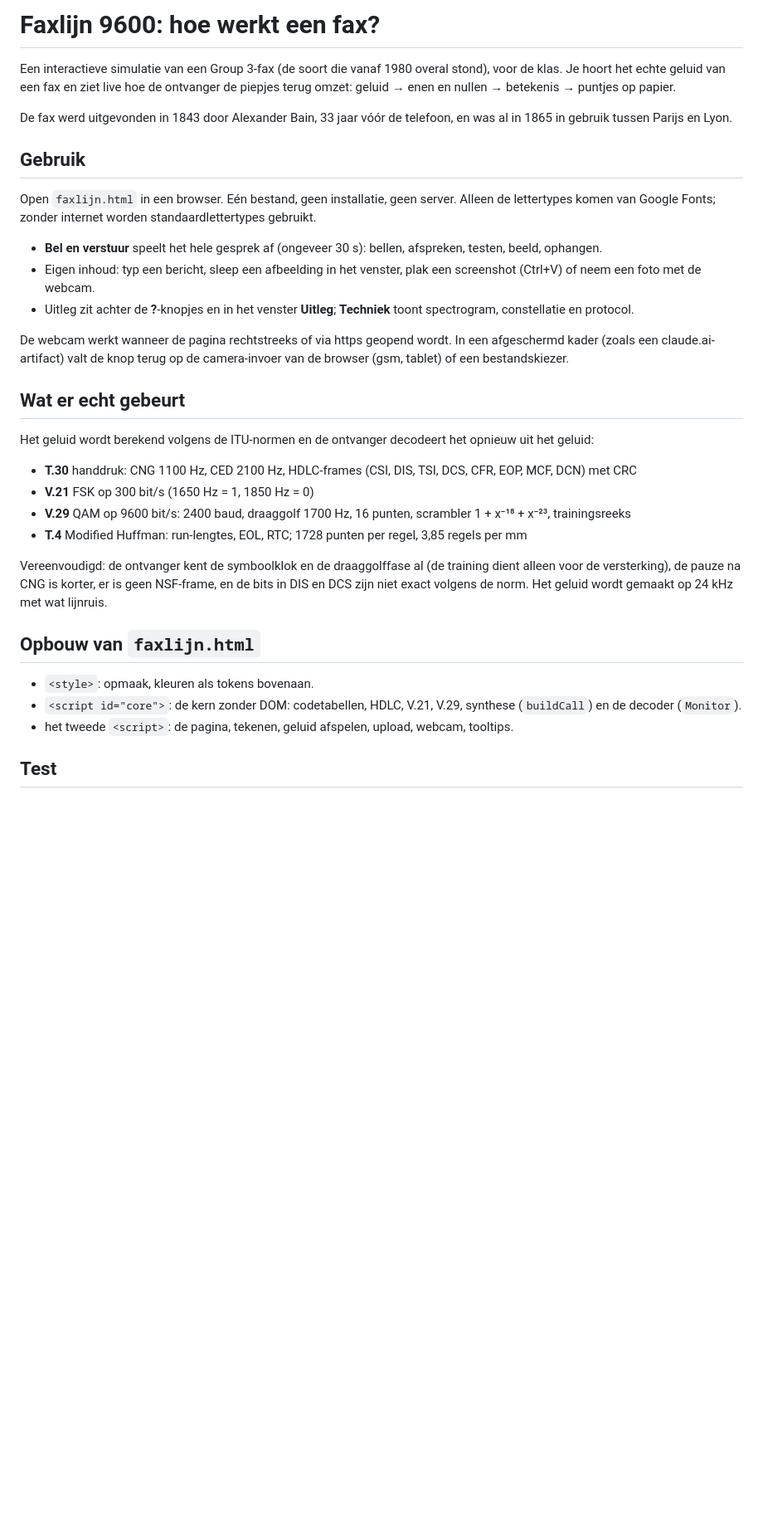
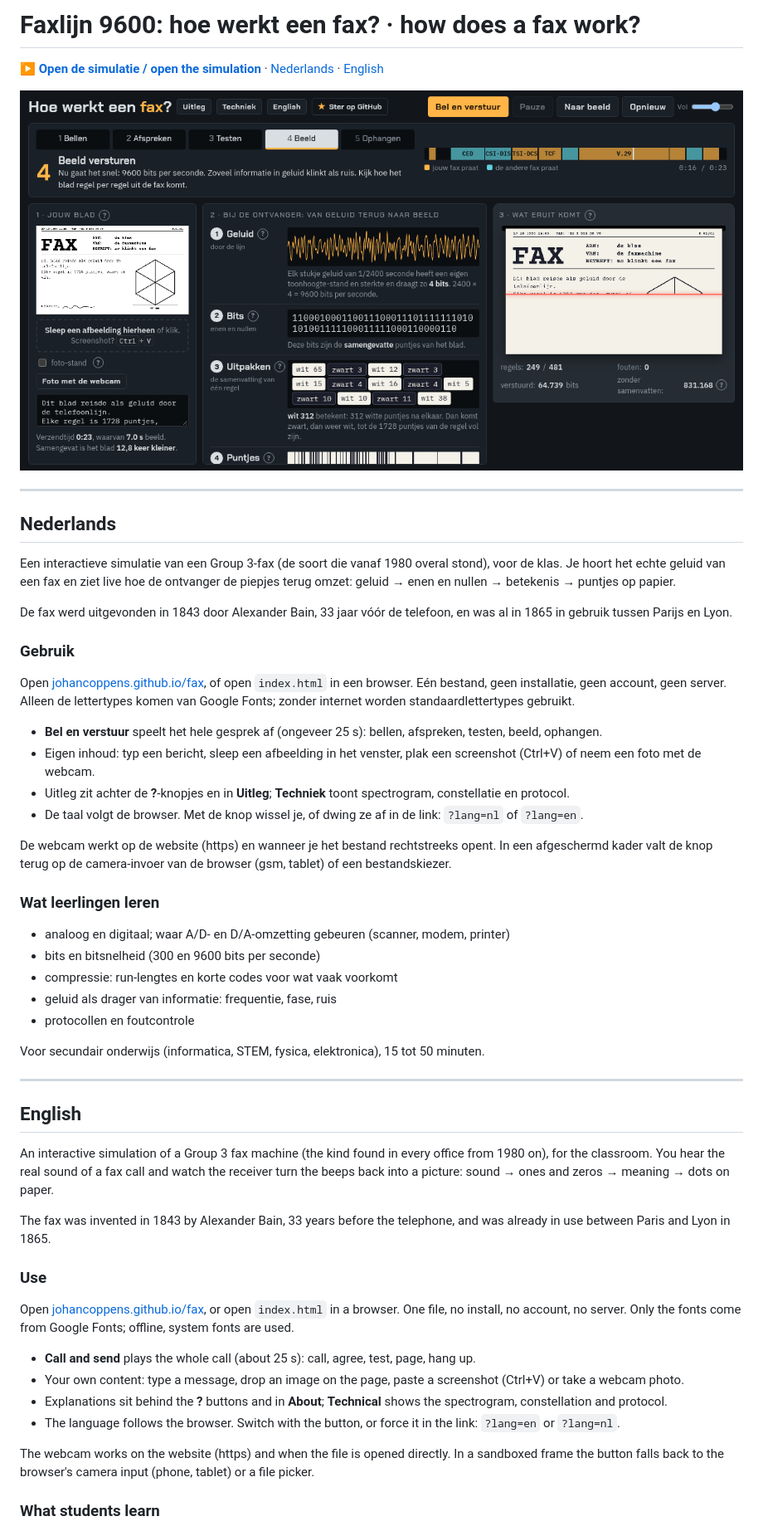
Before and after one commit to johancoppens/fax, a Markdown page: README.md, the part around one of its changes. Shown at 83% size. Drawn GitHub-style; pictures changed too: og.png (added); blank space fills up the shorter version.

```diff
--- a/README.md
+++ b/README.md
@@ -1,34 +1,56 @@
-# Faxlijn 9600: hoe werkt een fax?
+# Faxlijn 9600: hoe werkt een fax? · how does a fax work?
+
+**[▶ Open de simulatie / open the simulation](https://johancoppens.github.io/fax/)** · [Nederlands](#nederlands) · [English](#english)
+
+[![Faxlijn 9600](og.png)](https://johancoppens.github.io/fax/)
+
+---
+
+## Nederlands
 
 Een interactieve simulatie van een Group 3-fax (de soort die vanaf 1980 overal stond), voor de klas. Je hoort het echte geluid van een fax en ziet live hoe de ontvanger de piepjes terug omzet: geluid → enen en nullen → betekenis → puntjes op papier.
 
 De fax werd uitgevonden in 1843 door Alexander Bain, 33 jaar vóór de telefoon, en was al in 1865 in gebruik tussen Parijs en Lyon.
 
-## Gebruik
+### Gebruik
 
-Open `faxlijn.html` in een browser. Eén bestand, geen installatie, geen server. Alleen de lettertypes komen van Google Fonts; zonder internet worden standaardlettertypes gebruikt.
+Open [johancoppens.github.io/fax](https://johancoppens.github.io/fax/), of open `index.html` in een browser. Eén bestand, geen installatie, geen account, geen server. Alleen de lettertypes komen van Google Fonts; zonder internet worden standaardlettertypes gebruikt.
 
-- **Bel en verstuur** speelt het hele gesprek af (ongeveer 30 s): bellen, afspreken, testen, beeld, ophangen.
+- **Bel en verstuur** speelt het hele gesprek af (ongeveer 25 s): bellen, afspreken, testen, beeld, ophangen.
 - Eigen inhoud: typ een bericht, sleep een afbeelding in het venster, plak een screenshot (Ctrl+V) of neem een foto met de webcam.
-- Uitleg zit achter de **?**-knopjes en in het venster **Uitleg**; **Techniek** toont spectrogram, constellatie en protocol.
+- Uitleg zit achter de **?**-knopjes en in **Uitleg**; **Techniek** toont spectrogram, constellatie en protocol.
+- De taal volgt de browser. Met de knop wissel je, of dwing ze af in de link: `?lang=nl` of `?lang=en`.
 
-De webcam werkt wanneer de pagina rechtstreeks of via https geopend wordt. In een afgeschermd kader (zoals een claude.ai-artifact) valt de knop terug op de camera-invoer van de browser (gsm, tablet) of een bestandskiezer.
+De webcam werkt op de website (https) en wanneer je het bestand rechtstreeks opent. In een afgeschermd kader valt de knop terug op de camera-invoer van de browser (gsm, tablet) of een bestandskiezer.
 
-## Wat er echt gebeurt
+### Wat leerlingen leren
 
-Het geluid wordt berekend volgens de ITU-normen en de ontvanger decodeert het opnieuw uit het geluid:
+- analoog en digitaal; waar A/D- en D/A-omzetting gebeuren (scanner, modem, printer)
+- bits en bitsnelheid (300 en 9600 bits per seconde)
+- compressie: run-lengtes en korte codes voor wat vaak voorkomt
+- geluid als drager van informatie: frequentie, fase, ruis
+- protocollen en foutcontrole
 
-- **T.30** handdruk: CNG 1100 Hz, CED 2100 Hz, HDLC-frames (CSI, DIS, TSI, DCS, CFR, EOP, MCF, DCN) met CRC
-- **V.21** FSK op 300 bit/s (1650 Hz = 1, 1850 Hz = 0)
-- **V.29** QAM op 9600 bit/s: 2400 baud, draaggolf 1700 Hz, 16 punten, scrambler 1 + x⁻¹⁸ + x⁻²³, trainingsreeks
-- **T.4** Modified Huffman: run-lengtes, EOL, RTC; 1728 punten per regel, 3,85 regels per mm
+Voor secundair onderwijs (informatica, STEM, fysica, elektronica), 15 tot 50 minuten.
 
-Vereenvoudigd: de ontvanger kent de symboolklok en de draaggolffase al (de training dient alleen voor de versterking), de pauze na CNG is korter, er is geen NSF-frame, en de bits in DIS en DCS zijn niet exact volgens de norm. Het geluid wordt gemaakt op 24 kHz met wat lijnruis.
+---
 
-## Opbouw van `faxlijn.html`
+## English
 
-- `<style>`: opmaak, kleuren als tokens bovenaan.
-- `<script id="core">`: de kern zonder DOM: codetabellen, HDLC, V.21, V.29, synthese (`buildCall`) en de decoder (`Monitor`).
-- het tweede `<script>`: de pagina, tekenen, geluid afspelen, upload, webcam, tooltips.
+An interactive simulation of a Group 3 fax machine (the kind found in every office from 1980 on), for the classroom. You hear the real sound of a fax call and watch the receiver turn the beeps back into a picture: sound → ones and zeros → meaning → dots on paper.
 
-## Test
+The fax was invented in 1843 by Alexander Bain, 33 years before the telephone, and was already in use between Paris and Lyon in 1865.
+
+### Use
+
+Open [johancoppens.github.io/fax](https://johancoppens.github.io/fax/), or open `index.html` in a browser. One file, no install, no account, no server. Only the fonts come from Google Fonts; offline, system fonts are used.
+
+- **Call and send** plays the whole call (about 25 s): call, agree, test, page, hang up.
+- Your own content: type a message, drop an image on the page, paste a screenshot (Ctrl+V) or take a webcam photo.
+- Explanations sit behind the **?** buttons and in **About**; **Technical** shows the spectrogram, constellation and protocol.
+- The language follows the browser. Switch with the button, or force it in the link: `?lang=en` or `?lang=nl`.
+
+The webcam works on the website (https) and when the file is opened directly. In a sandboxed frame the button falls back to the browser's camera input (phone, tablet) or a file picker.
+
+### What students learn
+
```
Also changed, not shown: other parts of README.md (+47 -1 lines), 6 other files.
